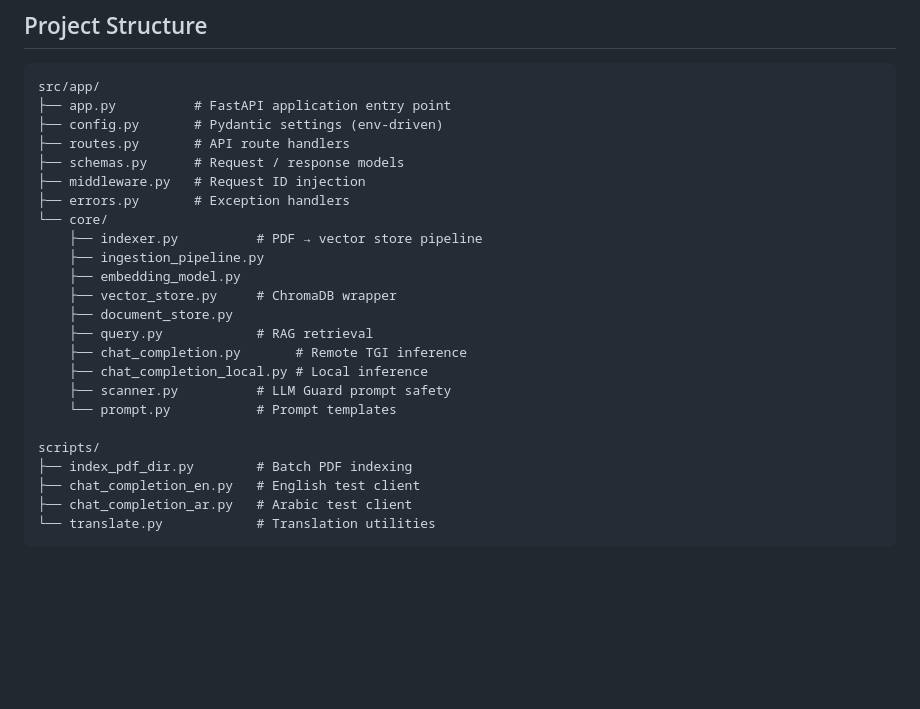
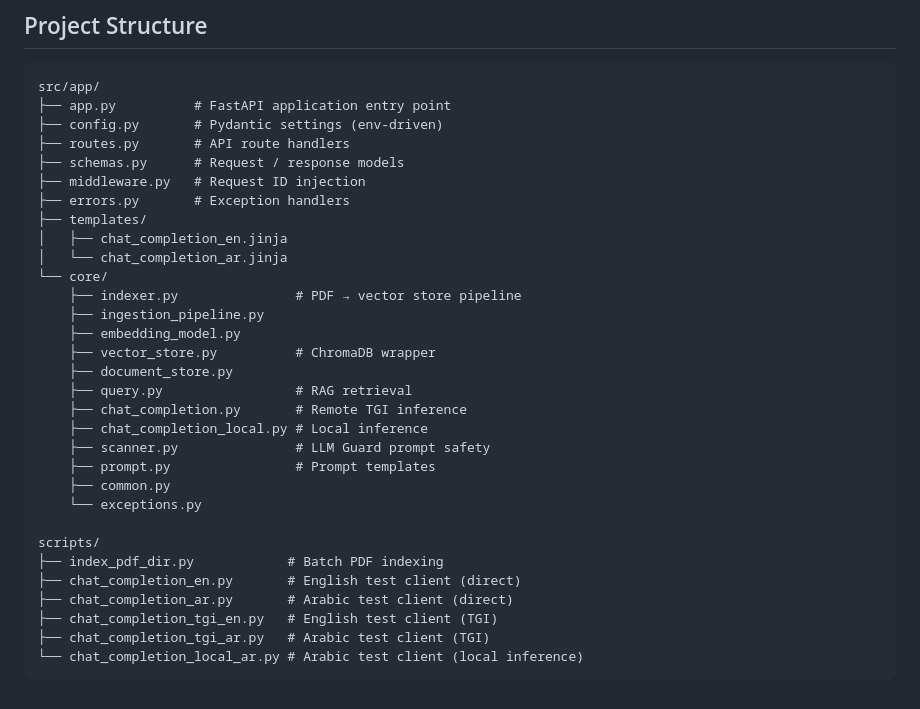
Before and after one commit to ybakhan/onprem-rag, a Markdown page: README.md, the part around one of its changes. Drawn GitHub-style; blank space fills up the shorter version.

Commit message:
Update README: add stack badges and fix project structure
Co-Authored-By: Claude Sonnet 4.6 <noreply@anthropic.com>

````diff
--- a/README.md
+++ b/README.md
@@ -134,21 +144,28 @@ src/app/
 ├── schemas.py      # Request / response models
 ├── middleware.py   # Request ID injection
 ├── errors.py       # Exception handlers
+├── templates/
+│   ├── chat_completion_en.jinja
+│   └── chat_completion_ar.jinja
 └── core/
-    ├── indexer.py          # PDF → vector store pipeline
+    ├── indexer.py               # PDF → vector store pipeline
     ├── ingestion_pipeline.py
     ├── embedding_model.py
-    ├── vector_store.py     # ChromaDB wrapper
+    ├── vector_store.py          # ChromaDB wrapper
     ├── document_store.py
-    ├── query.py            # RAG retrieval
+    ├── query.py                 # RAG retrieval
     ├── chat_completion.py       # Remote TGI inference
     ├── chat_completion_local.py # Local inference
-    ├── scanner.py          # LLM Guard prompt safety
-    └── prompt.py           # Prompt templates
+    ├── scanner.py               # LLM Guard prompt safety
+    ├── prompt.py                # Prompt templates
+    ├── common.py
+    └── exceptions.py
 
 scripts/
-├── index_pdf_dir.py        # Batch PDF indexing
-├── chat_completion_en.py   # English test client
-├── chat_completion_ar.py   # Arabic test client
-└── translate.py            # Translation utilities
+├── index_pdf_dir.py            # Batch PDF indexing
+├── chat_completion_en.py       # English test client (direct)
+├── chat_completion_ar.py       # Arabic test client (direct)
+├── chat_completion_tgi_en.py   # English test client (TGI)
+├── chat_completion_tgi_ar.py   # Arabic test client (TGI)
+└── chat_completion_local_ar.py # Arabic test client (local inference)
 ```
````
Also changed, not shown: other parts of README.md (+10 -0 lines).
